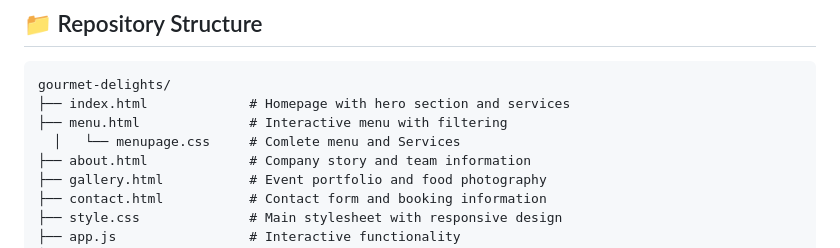
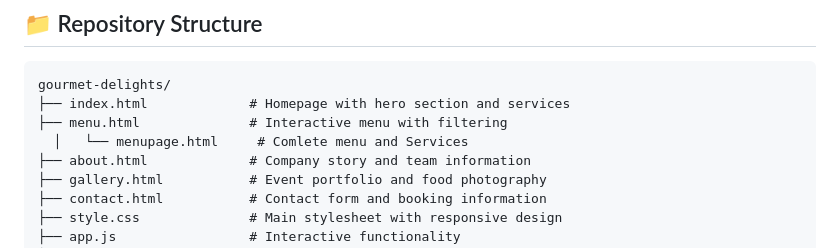
Before and after one commit to DeeJayHemilee/GourmentPalette, a Markdown page: README.md, the part around the change. GitHub-like rendering.

```diff
--- a/README.md
+++ b/README.md
@@ -8,7 +8,7 @@
 gourmet-delights/
 ├── index.html             # Homepage with hero section and services
 ├── menu.html              # Interactive menu with filtering
-  │   └── menupage.css     # Comlete menu and Services
+  │   └── menupage.html     # Comlete menu and Services
 ├── about.html             # Company story and team information
 ├── gallery.html           # Event portfolio and food photography
 ├── contact.html           # Contact form and booking information
```
